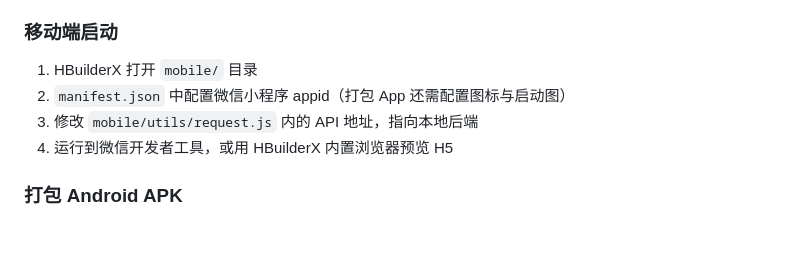
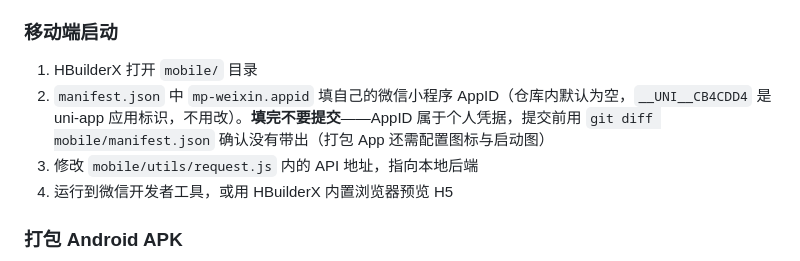
Before and after one commit to SuiFengZhuShui/campus-book-trading, a Markdown page: README.md, the part around the change. Rendered like a GitHub page; blank space fills up the shorter version.

Commit message:
chore: 清空 manifest.json 中的微信小程序 AppID 并补充本地配置说明
- mp-weixin.appid 置空，避免个人 AppID 入库
- README 移动端启动步骤说明本地填写且不要提交

```diff
--- a/README.md
+++ b/README.md
@@ -84,7 +84,7 @@ php artisan serve
 ### 移动端启动
 
 1. HBuilderX 打开 `mobile/` 目录
-2. `manifest.json` 中配置微信小程序 appid（打包 App 还需配置图标与启动图）
+2. `manifest.json` 中 `mp-weixin.appid` 填自己的微信小程序 AppID（仓库内默认为空，`__UNI__CB4CDD4` 是 uni-app 应用标识，不用改）。**填完不要提交**——AppID 属于个人凭据，提交前用 `git diff mobile/manifest.json` 确认没有带出（打包 App 还需配置图标与启动图）
 3. 修改 `mobile/utils/request.js` 内的 API 地址，指向本地后端
 4. 运行到微信开发者工具，或用 HBuilderX 内置浏览器预览 H5
 
```
